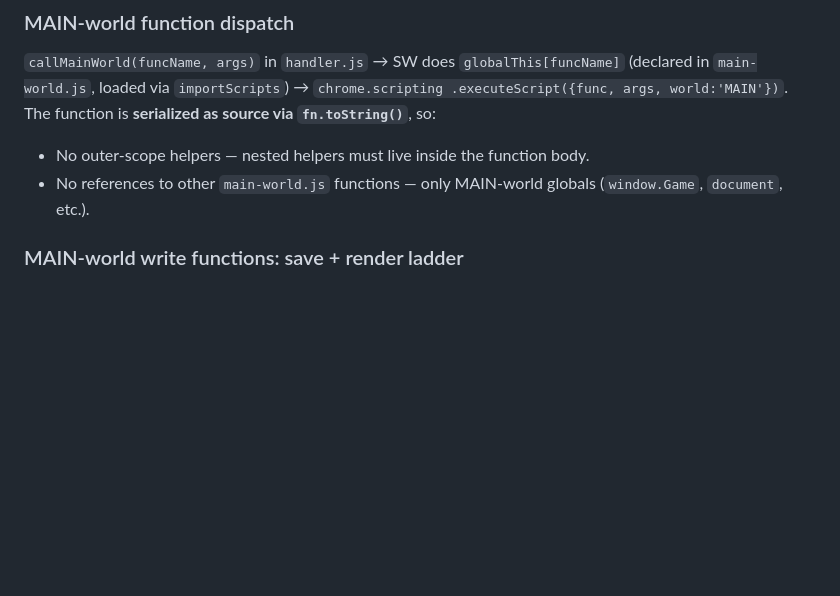
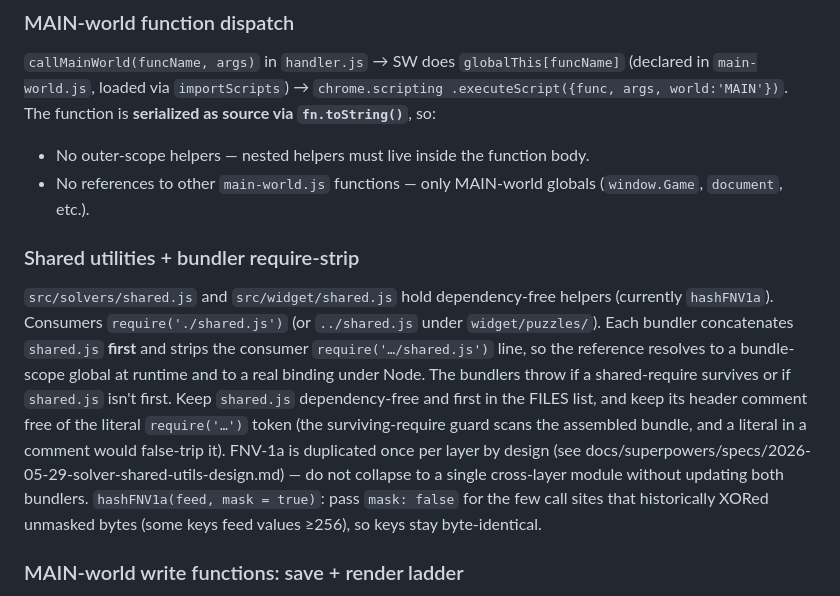
Before and after one commit to QuanDo2000/chrome-puzzle-solver, a Markdown page: CLAUDE.md, the part around the change. Drawn GitHub-style; blank space fills up the shorter version.

Commit message:
docs: document shared-utils + bundler require-strip mechanism
Co-Authored-By: Claude Opus 4.8 (1M context) <noreply@anthropic.com>

```diff
--- a/CLAUDE.md
+++ b/CLAUDE.md
@@ -55,6 +55,23 @@ source via `fn.toString()`**, so:
 - No outer-scope helpers — nested helpers must live inside the function body.
 - No references to other `main-world.js` functions — only MAIN-world globals
   (`window.Game`, `document`, etc.).
+
+### Shared utilities + bundler require-strip
+`src/solvers/shared.js` and `src/widget/shared.js` hold dependency-free
+helpers (currently `hashFNV1a`). Consumers `require('./shared.js')` (or
+`../shared.js` under `widget/puzzles/`). Each bundler concatenates `shared.js`
+**first** and strips the consumer `require('…/shared.js')` line, so the
+reference resolves to a bundle-scope global at runtime and to a real binding
+under Node. The bundlers throw if a shared-require survives or if `shared.js`
+isn't first. Keep `shared.js` dependency-free and first in the FILES list, and
+keep its header comment free of the literal `require('…')` token (the
+surviving-require guard scans the assembled bundle, and a literal in a comment
+would false-trip it). FNV-1a is duplicated once per layer by design (see
+docs/superpowers/specs/2026-05-29-solver-shared-utils-design.md) — do not
+collapse to a single cross-layer module without updating both bundlers.
+`hashFNV1a(feed, mask = true)`: pass `mask: false` for the few call sites that
+historically XORed unmasked bytes (some keys feed values ≥256), so keys stay
+byte-identical.
 
 ### MAIN-world write functions: save + render ladder
 Any function mutating `window.Game.currentState` (`applyGameState`,
```
